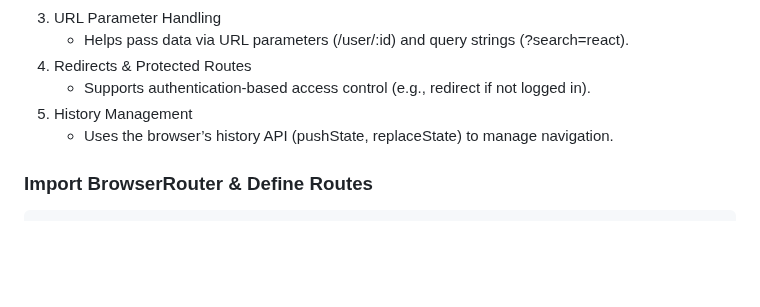
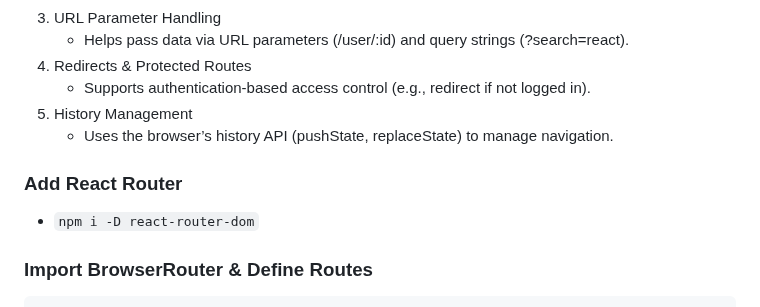
Before and after one commit to ZhouProject/UoR-Web-Design-2, a Markdown page: LAB/Lab 9_Router & Deployment.md, the part around the change. GitHub-like rendering; blank space fills up the shorter version.

````diff
--- a/LAB/Lab 9_Router & Deployment.md
+++ b/LAB/Lab 9_Router & Deployment.md
@@ -12,6 +12,10 @@
    - Supports authentication-based access control (e.g., redirect if not logged in).
 5. History Management
    - Uses the browser’s history API (pushState, replaceState) to manage navigation.
+
+### Add React Router
+- `npm i -D react-router-dom`
+
 
 ### Import BrowserRouter & Define Routes
 ```javascript
````
